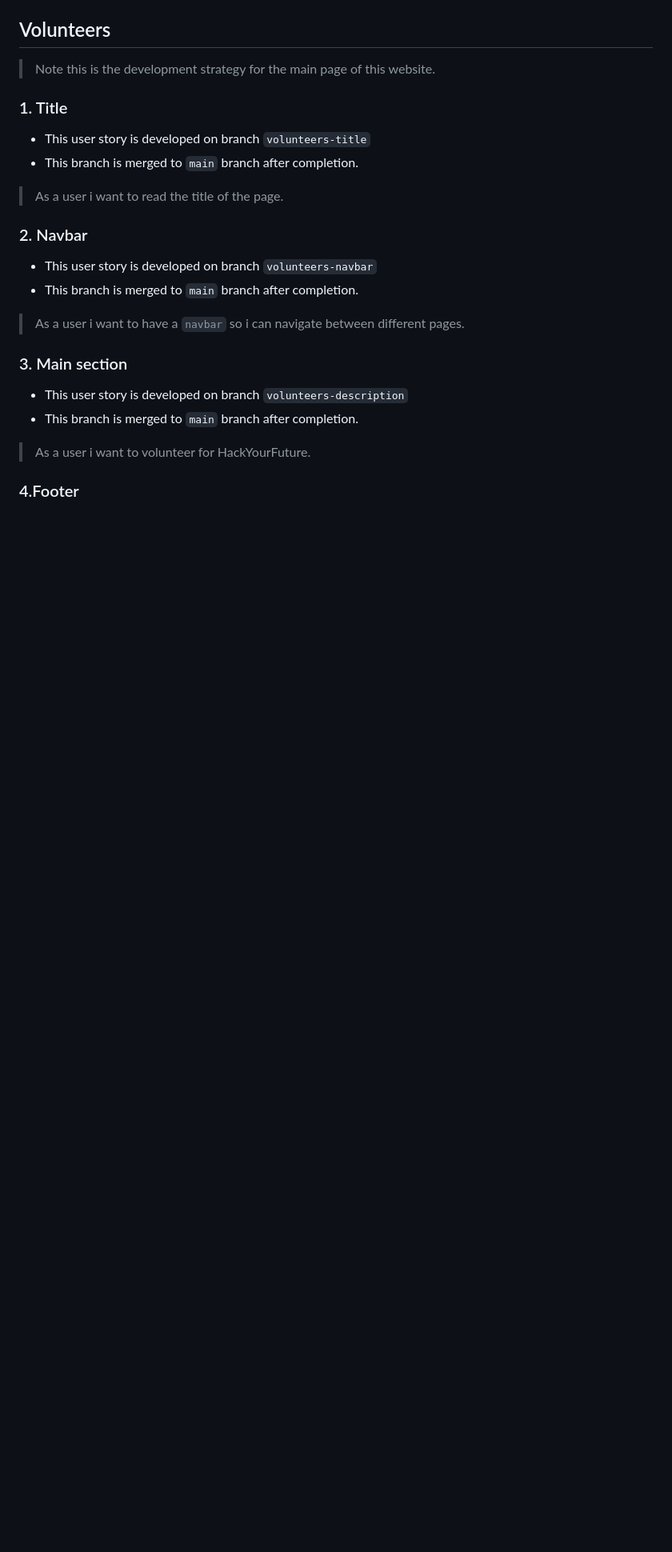
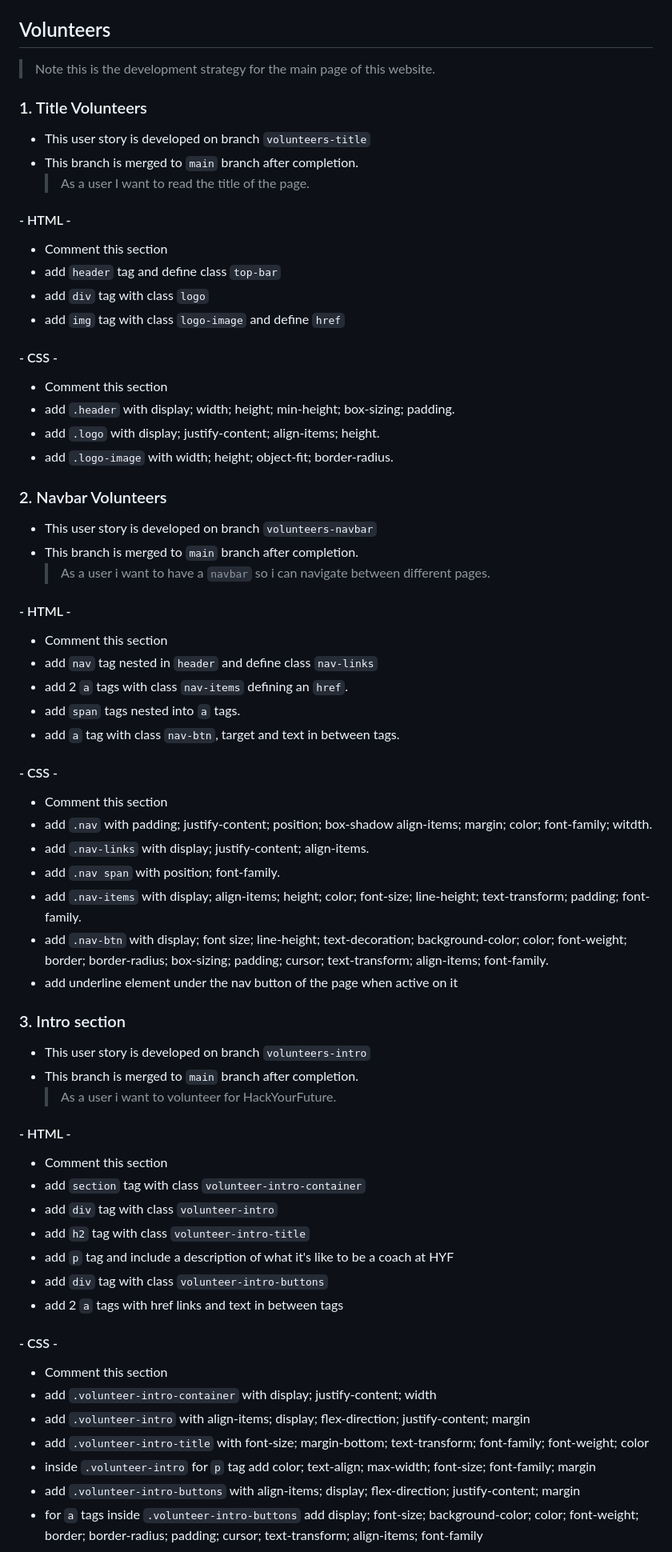
Before and after one commit to HYF-Class21/agile-development-group4-hyf-redesign, a Markdown page: planning/development-strategy.md, the part around the change printed below. Shown: that part at 80% size. Drawn GitHub-style; blank space fills up the shorter version.

```diff
--- a/planning/development-strategy.md
+++ b/planning/development-strategy.md
@@ -241,25 +259,84 @@
 
 > Note this is the development strategy for the main page of this website.
 
-### 1. Title
+### 1. Title Volunteers
 
 - This user story is developed on branch `volunteers-title`
 - This branch is merged to `main` branch after completion.
+  > As a user I want to read the title of the page.
 
-> As a user i want to read the title of the page.
+#### - HTML -
 
-### 2. Navbar
+- Comment this section
+- add `header` tag and define class `top-bar`
+- add `div` tag with class `logo`
+- add `img` tag with class `logo-image` and define `href`
+
+#### - CSS -
+
+- Comment this section
+- add `.header` with display; width; height; min-height; box-sizing; padding.
+- add `.logo` with display; justify-content; align-items; height.
+- add `.logo-image` with width; height; object-fit; border-radius.
+
+### 2. Navbar Volunteers
 
 - This user story is developed on branch `volunteers-navbar`
 - This branch is merged to `main` branch after completion.
+  > As a user i want to have a `navbar` so i can navigate between different
+  > pages.
 
-> As a user i want to have a `navbar` so i can navigate between different pages.
+#### - HTML -
 
-### 3. Main section
+- Comment this section
+- add `nav` tag nested in `header` and define class `nav-links`
+- add 2 `a` tags with class `nav-items` defining an `href`.
+- add `span` tags nested into `a` tags.
+- add `a` tag with class `nav-btn`, target and text in between tags.
 
-- This user story is developed on branch `volunteers-description`
+#### - CSS -
+
+- Comment this section
+- add `.nav` with padding; justify-content; position; box-shadow align-items;
+  margin; color; font-family; witdth.
+- add `.nav-links` with display; justify-content; align-items.
+- add `.nav span` with position; font-family.
+- add `.nav-items` with display; align-items; height; color; font-size;
+  line-height; text-transform; padding; font-family.
+- add `.nav-btn` with display; font size; line-height; text-decoration;
+  background-color; color; font-weight; border; border-radius; box-sizing;
+  padding; cursor; text-transform; align-items; font-family.
+- add underline element under the nav button of the page when active on it
+
+### 3. Intro section
+
+- This user story is developed on branch `volunteers-intro`
 - This branch is merged to `main` branch after completion.
+  > As a user i want to volunteer for HackYourFuture.
 
-> As a user i want to volunteer for HackYourFuture.
+#### - HTML -
 
-### 4.Footer
+- Comment this section
+- add `section` tag with class `volunteer-intro-container`
+- add `div` tag with class `volunteer-intro`
+- add `h2` tag with class `volunteer-intro-title`
+- add `p` tag and include a description of what it's like to be a coach at HYF
+- add `div` tag with class `volunteer-intro-buttons`
+- add 2 `a` tags with href links and text in between tags
+
+#### - CSS -
+
+- Comment this section
+- add `.volunteer-intro-container` with display; justify-content; width
+- add `.volunteer-intro` with align-items; display; flex-direction;
+  justify-content; margin
+- add `.volunteer-intro-title` with font-size; margin-bottom; text-transform;
+  font-family; font-weight; color
+- inside `.volunteer-intro` for `p` tag add color; text-align; max-width;
+  font-size; font-family; margin
+- add `.volunteer-intro-buttons` with align-items; display; flex-direction;
+  justify-content; margin
+- for `a` tags inside `.volunteer-intro-buttons` add display; font-size;
+  background-color; color; font-weight; border; border-radius; padding; cursor;
+  text-transform; align-items; font-family
+
```
Also changed, not shown: other parts of planning/development-strategy.md (+84 -8 lines).
